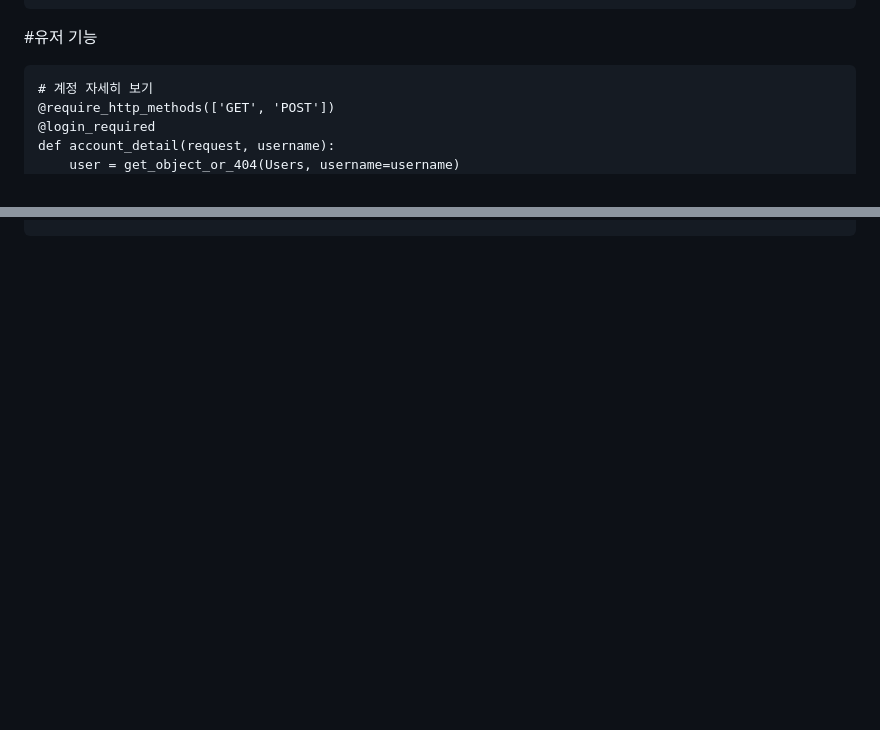
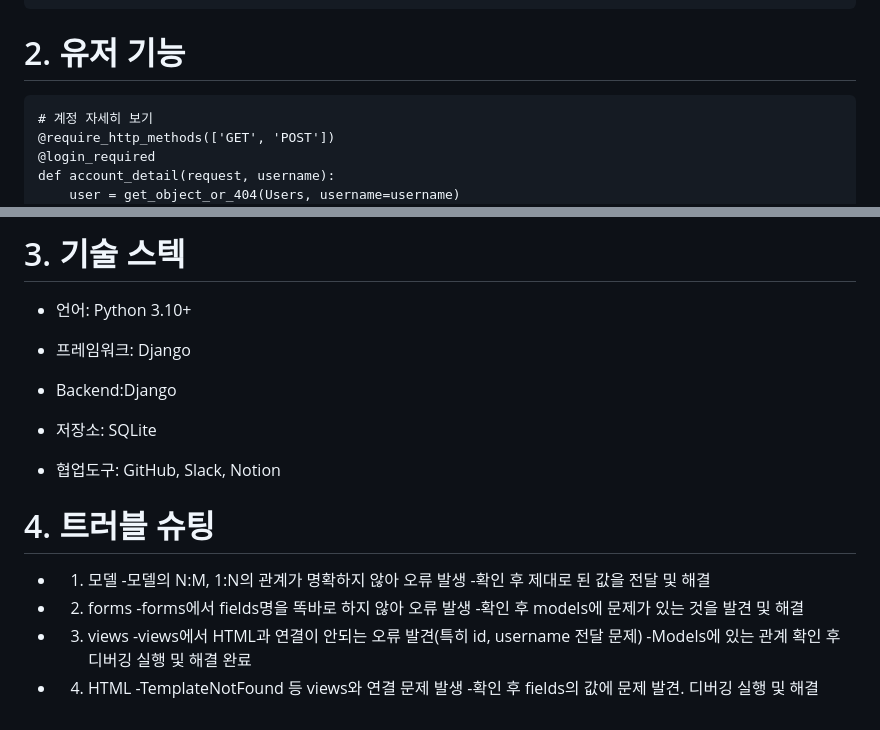
Before and after one commit to KevinKim384/SpartaMarket1, a Markdown page: README.md, 2 parts joined by grey strips. Rendered like a GitHub page; blank space fills up the shorter version.

````diff
--- a/README.md
+++ b/README.md
@@ -78,7 +78,7 @@ def user_logout(request):
     return redirect('/')
 ```
 
-#유저 기능
+# 2. 유저 기능
 ```
 # 계정 자세히 보기
 @require_http_methods(['GET', 'POST'])
@@ -151,0 +231,21 @@ def follow(request, username):
+# 3. 기술 스텍
+- 언어: Python 3.10+
+- 프레임워크: Django
+
+- Backend:Django
+- 저장소: SQLite
+- 협업도구: GitHub, Slack, Notion
+
+# 4. 트러블 슈팅
+- 1. 모델
+     -모델의 N:M, 1:N의 관계가 명확하지 않아 오류 발생
+     -확인 후 제대로 된 값을 전달 및 해결
+- 2. forms
+     -forms에서 fields명을 똑바로 하지 않아 오류 발생
+     -확인 후 models에 문제가 있는 것을 발견 및 해결
+- 3. views
+     -views에서 HTML과 연결이 안되는 오류 발견(특히 id, username 전달 문제)
+     -Models에 있는 관계 확인 후 디버깅 실행 및 해결 완료
+- 4. HTML
+     -TemplateNotFound 등 views와 연결 문제 발생
+     -확인 후 fields의 값에 문제 발견. 디버깅 실행 및 해결
````
Also changed, not shown: other parts of README.md (+79 -0 lines).
